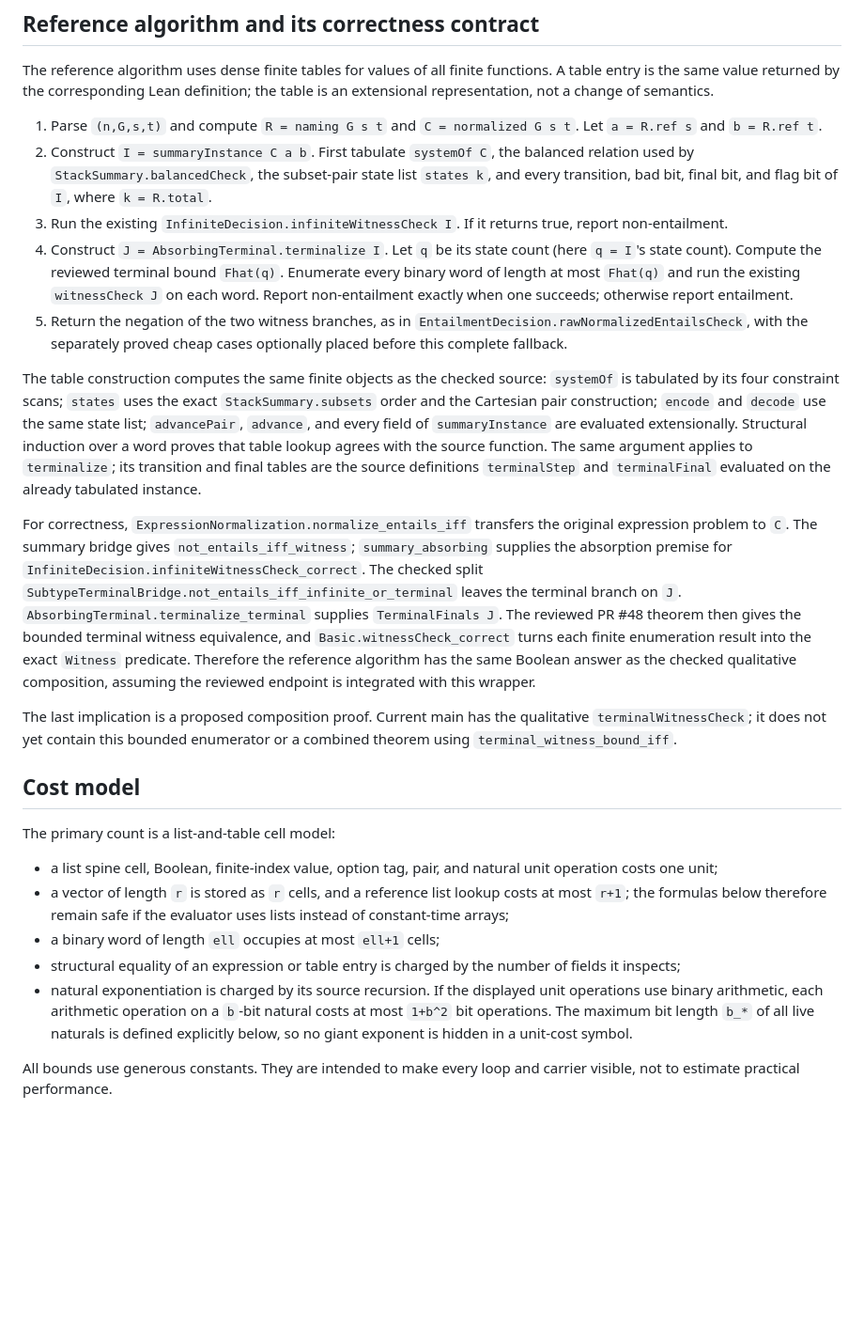
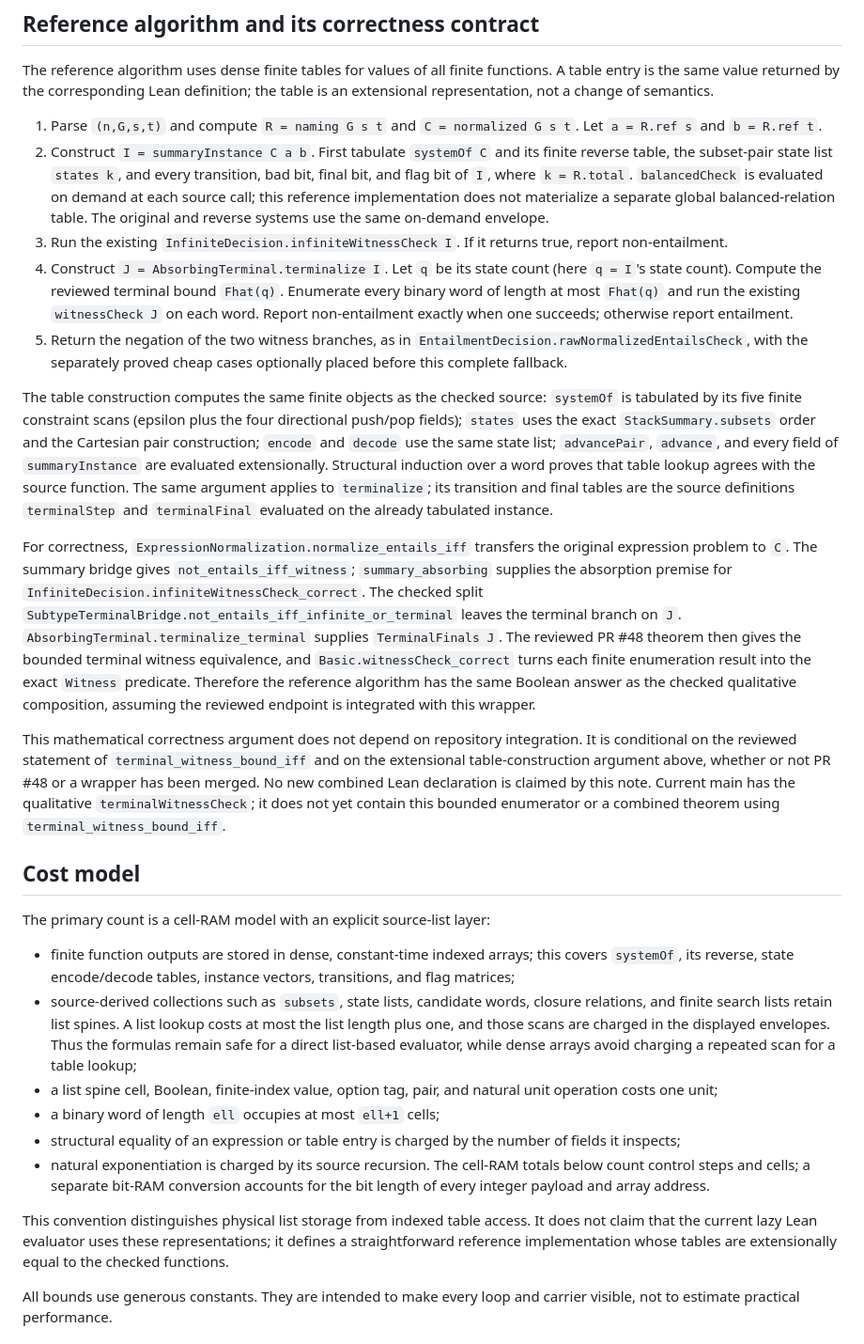
Before and after one commit to mhenglein/subtype-entailment, a Markdown page: notes/2026-09-20-c081-input-complexity.md, the part around one of its changes. Shown at 94% size. Drawn GitHub-style; blank space fills up the shorter version.

```diff
--- a/notes/2026-09-20-c081-input-complexity.md
+++ b/notes/2026-09-20-c081-input-complexity.md
@@ -97,10 +97,12 @@ semantics.
 
 1. Parse `(n,G,s,t)` and compute `R = naming G s t` and
    `C = normalized G s t`. Let `a = R.ref s` and `b = R.ref t`.
-2. Construct `I = summaryInstance C a b`. First tabulate `systemOf C`, the
-   balanced relation used by `StackSummary.balancedCheck`, the subset-pair
-   state list `states k`, and every transition, bad bit, final bit, and flag
-   bit of `I`, where `k = R.total`.
+2. Construct `I = summaryInstance C a b`. First tabulate `systemOf C` and its
+   finite reverse table, the subset-pair state list `states k`, and every
+   transition, bad bit, final bit, and flag bit of `I`, where `k = R.total`.
+   `balancedCheck` is evaluated on demand at each source call; this reference
+   implementation does not materialize a separate global balanced-relation
+   table. The original and reverse systems use the same on-demand envelope.
 3. Run the existing `InfiniteDecision.infiniteWitnessCheck I`. If it returns
    true, report non-entailment.
 4. Construct `J = AbsorbingTerminal.terminalize I`. Let `q` be its state count
@@ -113,7 +115,8 @@ semantics.
    cheap cases optionally placed before this complete fallback.
 
 The table construction computes the same finite objects as the checked source:
-`systemOf` is tabulated by its four constraint scans; `states` uses the exact
+`systemOf` is tabulated by its five finite constraint scans (epsilon plus the
+four directional push/pop fields); `states` uses the exact
 `StackSummary.subsets` order and the Cartesian pair construction; `encode` and
 `decode` use the same state list; `advancePair`, `advance`, and every field of
 `summaryInstance` are evaluated extensionally. Structural induction over a
@@ -134,27 +137,40 @@ finite enumeration result into the exact `Witness` predicate. Therefore the
 reference algorithm has the same Boolean answer as the checked qualitative
 composition, assuming the reviewed endpoint is integrated with this wrapper.
 
-The last implication is a proposed composition proof. Current main has the
+This mathematical correctness argument does not depend on repository
+integration. It is conditional on the reviewed statement of
+`terminal_witness_bound_iff` and on the extensional table-construction
+argument above, whether or not PR #48 or a wrapper has been merged. No new
+combined Lean declaration is claimed by this note. Current main has the
 qualitative `terminalWitnessCheck`; it does not yet contain this bounded
 enumerator or a combined theorem using `terminal_witness_bound_iff`.
 
 ## Cost model
 
-The primary count is a list-and-table cell model:
+The primary count is a cell-RAM model with an explicit source-list layer:
 
+* finite function outputs are stored in dense, constant-time indexed arrays;
+  this covers `systemOf`, its reverse, state encode/decode tables, instance
+  vectors, transitions, and flag matrices;
+* source-derived collections such as `subsets`, state lists, candidate words,
+  closure relations, and finite search lists retain list spines. A list lookup
+  costs at most the list length plus one, and those scans are charged in the
+  displayed envelopes. Thus the formulas remain safe for a direct list-based
+  evaluator, while dense arrays avoid charging a repeated scan for a table
+  lookup;
 * a list spine cell, Boolean, finite-index value, option tag, pair, and natural
   unit operation costs one unit;
-* a vector of length `r` is stored as `r` cells, and a reference list lookup
-  costs at most `r+1`; the formulas below therefore remain safe if the
-  evaluator uses lists instead of constant-time arrays;
 * a binary word of length `ell` occupies at most `ell+1` cells;
 * structural equality of an expression or table entry is charged by the
   number of fields it inspects;
-* natural exponentiation is charged by its source recursion. If the displayed
-  unit operations use binary arithmetic, each arithmetic operation on a
-  `b`-bit natural costs at most `1+b^2` bit operations. The maximum bit length
-  `b_*` of all live naturals is defined explicitly below, so no giant exponent
-  is hidden in a unit-cost symbol.
+* natural exponentiation is charged by its source recursion. The cell-RAM
+  totals below count control steps and cells; a separate bit-RAM conversion
+  accounts for the bit length of every integer payload and array address.
+
+This convention distinguishes physical list storage from indexed table
+access. It does not claim that the current lazy Lean evaluator uses these
+representations; it defines a straightforward reference implementation whose
+tables are extensionally equal to the checked functions.
 
 All bounds use generous constants. They are intended to make every loop and
 carrier visible, not to estimate practical performance.
```
Also changed, not shown: other parts of notes/2026-09-20-c081-input-complexity.md (+71 -19 lines).
